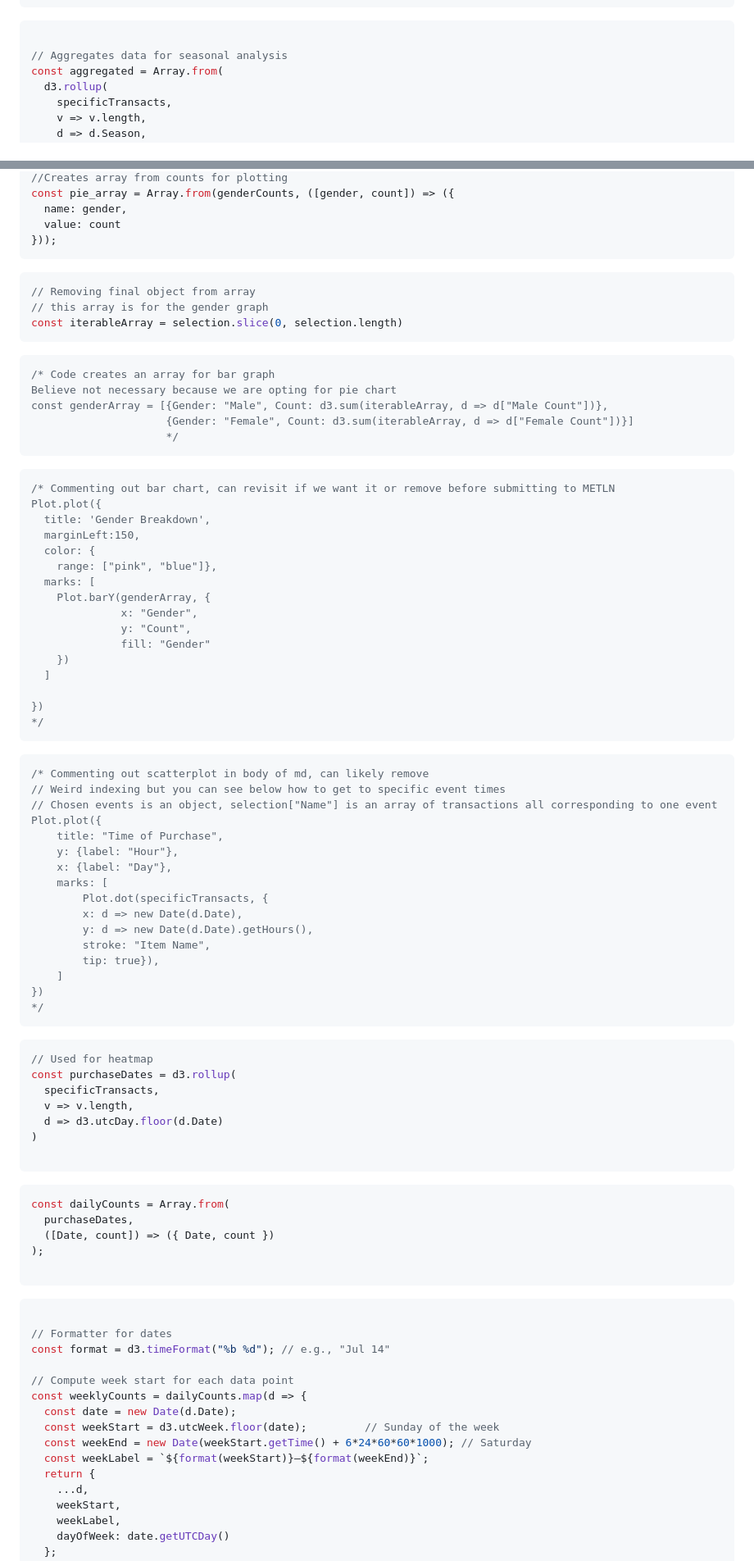
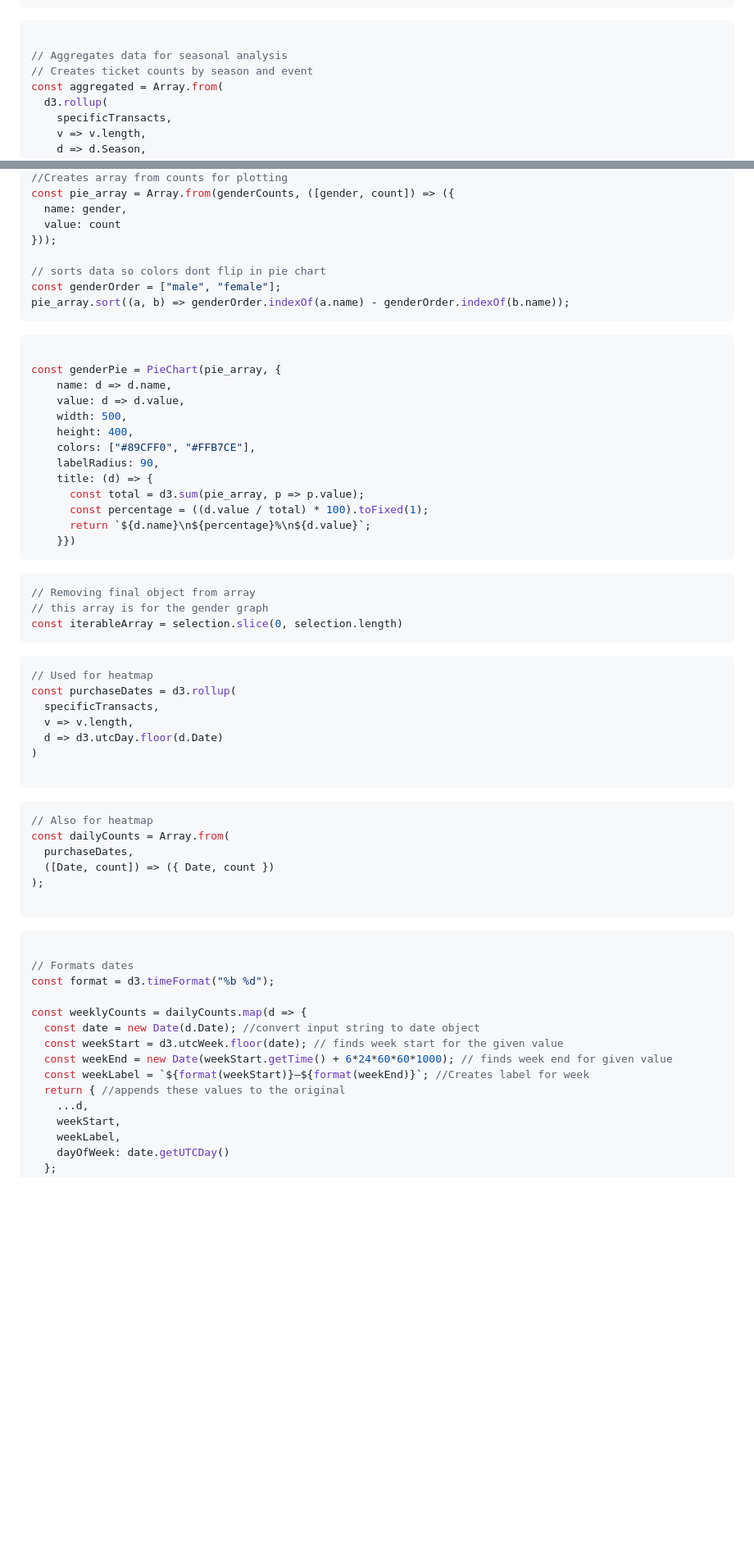
Before and after one commit to nudataviz/project-fall25-metln, a Markdown page: METLN/src/tables.md, 2 parts joined by grey strips. Shown at 82% size. Rendered like a GitHub page; blank space fills up the shorter version.

````diff
--- a/METLN/src/tables.md
+++ b/METLN/src/tables.md
@@ -82,6 +83,7 @@ function getSeason(dateVal){
 ```js
 
 // Aggregates data for seasonal analysis
+// Creates ticket counts by season and event
 const aggregated = Array.from(
   d3.rollup(
     specificTransacts,
@@ -202,8 +197,26 @@ const pie_array = Array.from(genderCounts, ([gender, count]) => ({
   name: gender,
   value: count
 }));
+
+// sorts data so colors dont flip in pie chart
+const genderOrder = ["male", "female"];
+pie_array.sort((a, b) => genderOrder.indexOf(a.name) - genderOrder.indexOf(b.name));
 ```
+```js
 
+const genderPie = PieChart(pie_array, {
+    name: d => d.name,
+    value: d => d.value,
+    width: 500,
+    height: 400,
+    colors: ["#89CFF0", "#FFB7CE"],
+    labelRadius: 90,
+    title: (d) => {
+      const total = d3.sum(pie_array, p => p.value);
+      const percentage = ((d.value / total) * 100).toFixed(1);
+      return `${d.name}\n${percentage}%\n${d.value}`;
+    }})
+```
 
 ```js
 // Removing final object from array
@@ -211,52 +224,6 @@ const pie_array = Array.from(genderCounts, ([gender, count]) => ({
 const iterableArray = selection.slice(0, selection.length)
 ```
 
-```js
-/* Code creates an array for bar graph
-Believe not necessary because we are opting for pie chart
-const genderArray = [{Gender: "Male", Count: d3.sum(iterableArray, d => d["Male Count"])},
-                     {Gender: "Female", Count: d3.sum(iterableArray, d => d["Female Count"])}]
-                     */
-```
-
-```js
-/* Commenting out bar chart, can revisit if we want it or remove before submitting to METLN
-Plot.plot({
-  title: 'Gender Breakdown',
-  marginLeft:150,
-  color: {
-    range: ["pink", "blue"]},
-  marks: [
-    Plot.barY(genderArray, {
-              x: "Gender",
-              y: "Count",
-              fill: "Gender"
-    })
-  ]
-
-})
-*/
-```
-
-
-```js
-/* Commenting out scatterplot in body of md, can likely remove
-// Weird indexing but you can see below how to get to specific event times
-// Chosen events is an object, selection["Name"] is an array of transactions all corresponding to one event
-Plot.plot({
-    title: "Time of Purchase",
-    y: {label: "Hour"},
-    x: {label: "Day"},
-    marks: [
-        Plot.dot(specificTransacts, {
-        x: d => new Date(d.Date),
-        y: d => new Date(d.Date).getHours(),
-        stroke: "Item Name",
-        tip: true}),
-    ]
-})
-*/
-```
 
 ```js
 // Used for heatmap
@@ -268,6 +235,7 @@ const purchaseDates = d3.rollup(
 
 ```
 ```js
+// Also for heatmap
 const dailyCounts = Array.from(
   purchaseDates,
   ([Date, count]) => ({ Date, count })
@@ -278,16 +246,15 @@ const dailyCounts = Array.from(
 
 ```js
 
-// Formatter for dates
-const format = d3.timeFormat("%b %d"); // e.g., "Jul 14"
+// Formats dates
+const format = d3.timeFormat("%b %d");
 
-// Compute week start for each data point
 const weeklyCounts = dailyCounts.map(d => {
-  const date = new Date(d.Date);
-  const weekStart = d3.utcWeek.floor(date);         // Sunday of the week
-  const weekEnd = new Date(weekStart.getTime() + 6*24*60*60*1000); // Saturday
-  const weekLabel = `${format(weekStart)}–${format(weekEnd)}`;
-  return {
+  const date = new Date(d.Date); //convert input string to date object
+  const weekStart = d3.utcWeek.floor(date); // finds week start for the given value
+  const weekEnd = new Date(weekStart.getTime() + 6*24*60*60*1000); // finds week end for given value
+  const weekLabel = `${format(weekStart)}–${format(weekEnd)}`; //Creates label for week
+  return { //appends these values to the original
     ...d,
     weekStart,
     weekLabel,
````
Also changed, not shown: other parts of METLN/src/tables.md (+37 -64 lines), METLN/src/totalevents.md (+75 -7 lines).
